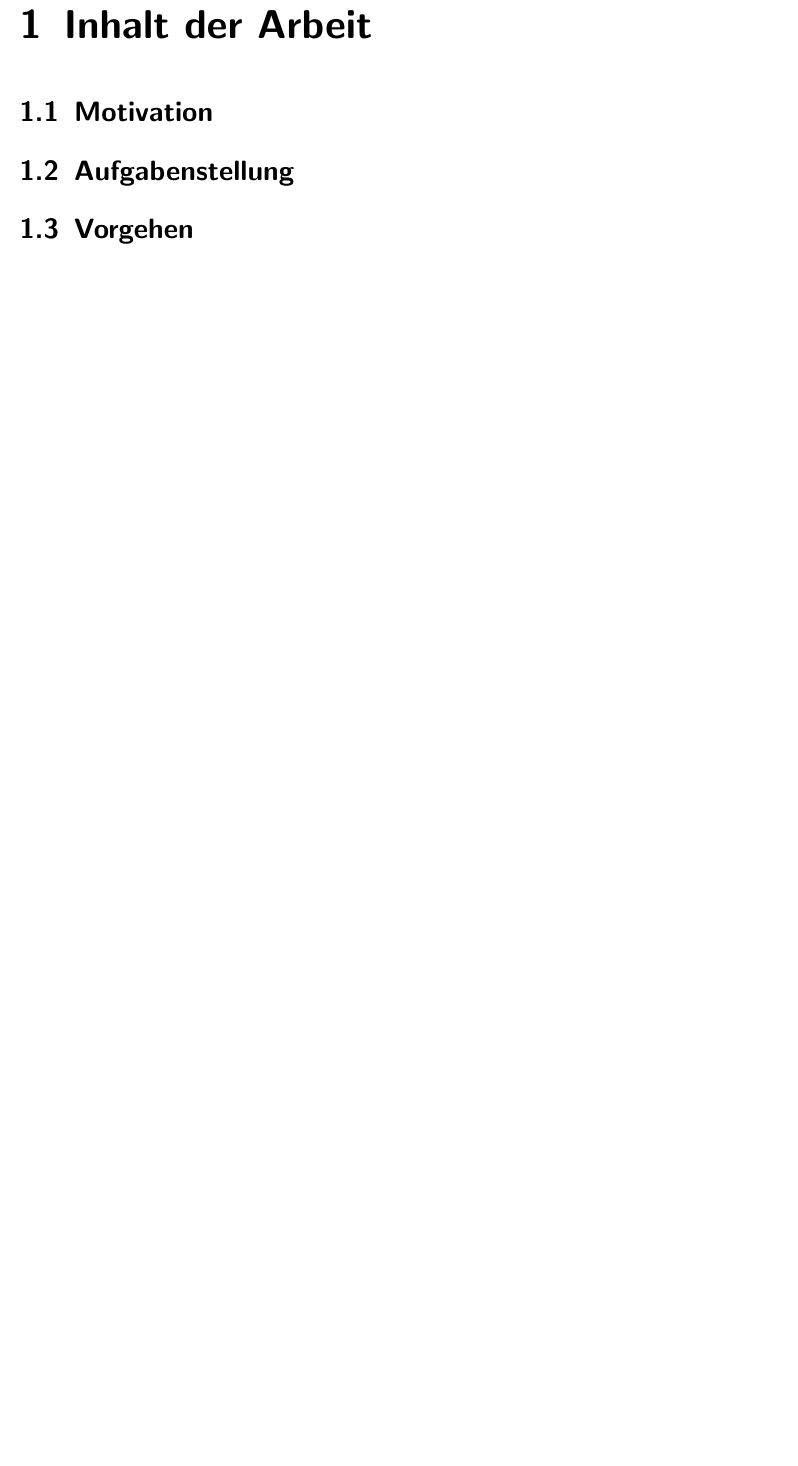
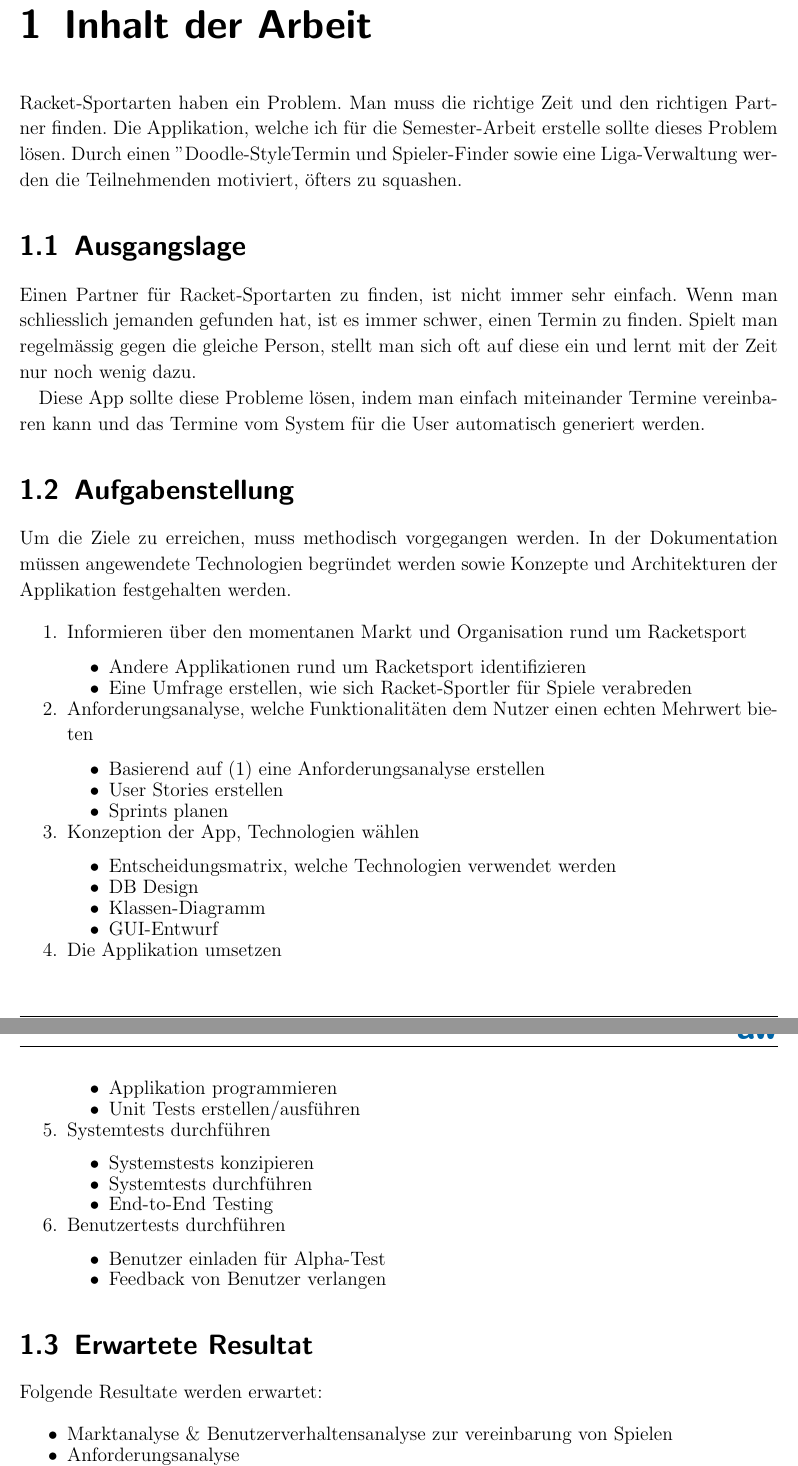
Before and after one commit to raphirm/RacketSports, a LaTeX book (Documentation/RacketManager.tex, which reads Documentation/Library/1-MS.tex): part of page 3 of 10 before the commit and two parts of pages 3 and 4 of 11 after it, the two joined at a grey line, cut so that both start at the same text, the shorter picture padded with empty space. Compiled offline with pdfLaTeX; the source files are stored in an older character set and shown here as Unicode; an older LaTeX class or package is replaced by its successor.

Commit message:
Add Chapter 1

```diff
--- a/Documentation/Library/1-MS.tex
+++ b/Documentation/Library/1-MS.tex
@@ -2,5 +2,63 @@
 
 
 \chapter{Inhalt der Arbeit}
+Racket-Sportarten haben ein Problem. Man muss die richtige Zeit und den richtigen Partner finden. Die Applikation, welche ich für die Semester-Arbeit erstelle sollte dieses Problem lösen. Durch einen "Doodle-Style"-Termin und Spieler-Finder sowie eine Liga-Verwaltung werden die Teilnehmenden motiviert, öfters zu squashen.
 
-\section{Motivation}
+\section{Ausgangslage}
+Einen Partner für Racket-Sportarten zu finden, ist nicht immer sehr einfach. Wenn man schliesslich jemanden gefunden hat, ist es immer schwer, einen Termin zu finden. Spielt man regelmässig gegen die gleiche Person, stellt man sich oft auf diese ein und lernt mit der Zeit nur noch wenig dazu.
+
+Diese App sollte diese Probleme lösen, indem man einfach miteinander Termine vereinbaren kann und das Termine vom System für die User automatisch generiert werden.
+
+\section{Aufgabenstellung}
+Um die Ziele zu erreichen, muss methodisch vorgegangen werden. In der Dokumentation müssen angewendete Technologien begründet werden sowie Konzepte und Architekturen der Applikation festgehalten werden.
+\begin{enumerate}
+\itemsep-0.7em
+\item Informieren über den momentanen Markt und Organisation rund um Racketsport
+\begin{itemize}
+	\itemsep-0.7em
+	\item Andere Applikationen rund um Racketsport identifizieren
+	\item Eine Umfrage erstellen, wie sich Racket-Sportler für Spiele verabreden
+\end{itemize}
+\item  	Anforderungsanalyse, welche Funktionalitäten dem Nutzer einen echten Mehrwert bieten
+\begin{itemize}
+	\itemsep-0.7em
+	\item Basierend auf (1) eine Anforderungsanalyse erstellen
+	\item User Stories erstellen
+	\item Sprints planen
+\end{itemize}
+\item Konzeption der App, Technologien wählen
+\begin{itemize}
+	\itemsep-0.7em
+	\item Entscheidungsmatrix, welche Technologien verwendet werden
+	\item DB Design
+	\item Klassen-Diagramm
+	\item GUI-Entwurf
+\end{itemize}
+\item Die Applikation umsetzen
+\begin{itemize}
+	\itemsep-0.7em
+	\item Applikation programmieren
+	\item Unit Tests erstellen/ausführen
+\end{itemize}
+\item Systemtests durchführen
+\begin{itemize}
+	\itemsep-0.7em
+	\item Systemstests konzipieren
+	\item Systemtests durchführen
+	\item End-to-End Testing
+\end{itemize}
+\item Benutzertests durchführen
+\begin{itemize}
+		\itemsep-0.7em
+	 \item Benutzer einladen für Alpha-Test
+	\item Feedback von Benutzer verlangen
+\end{itemize}
+\end{enumerate}
+
+\section{Erwartete Resultat}
+Folgende Resultate werden erwartet:
+\begin{itemize}
+	\itemsep-0.7em
+\item Marktanalyse \& Benutzerverhaltensanalyse zur vereinbarung von Spielen
+\item Anforderungsanalyse
+\item Recherche für einzusetzende Techniken
@@ -7,6 +75,2 @@
 
 
-\section{Aufgabenstellung}
-
-
-\section{Vorgehen}
```
Also changed, not shown: Documentation/RacketManager.pdf, Documentation/Library/1-MS.tex (31 more changed lines), 6 other files.
